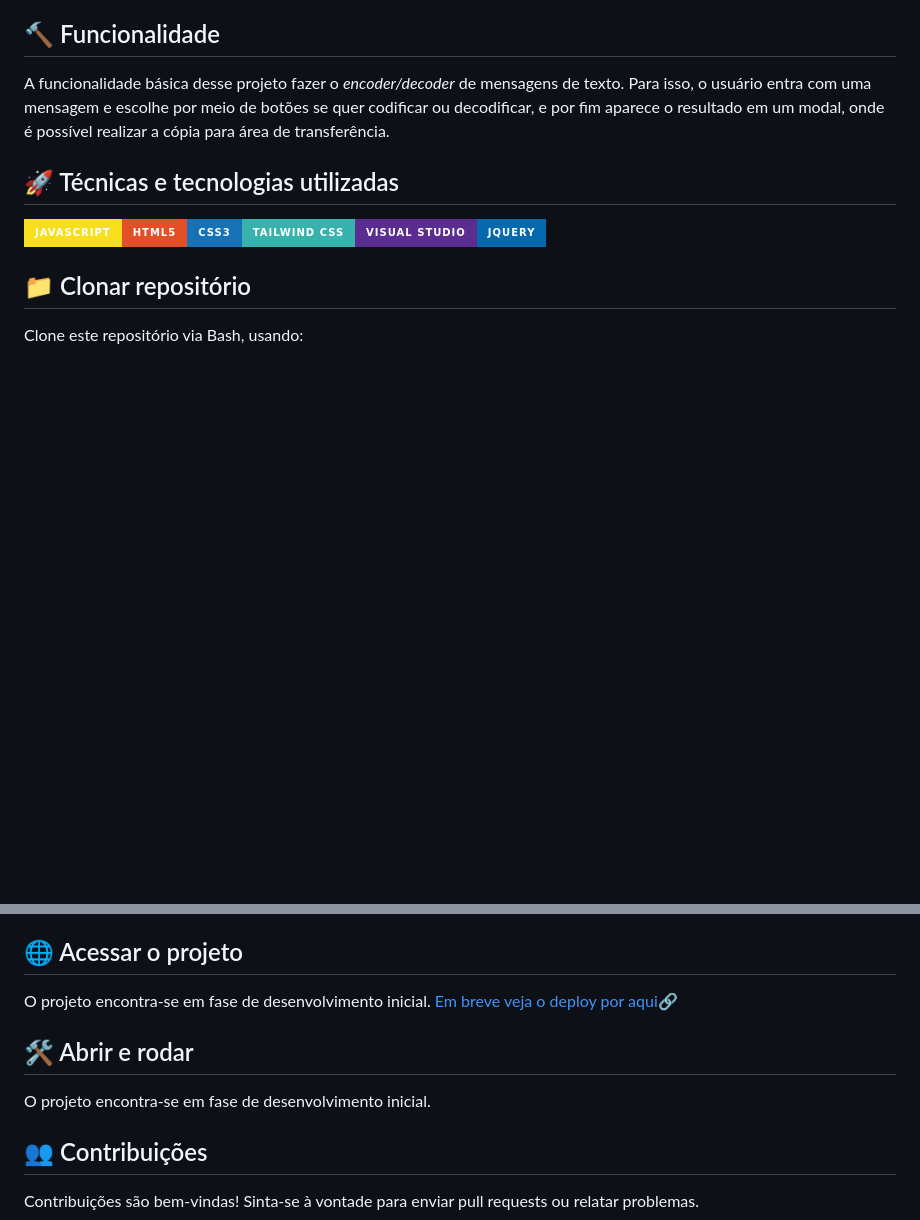
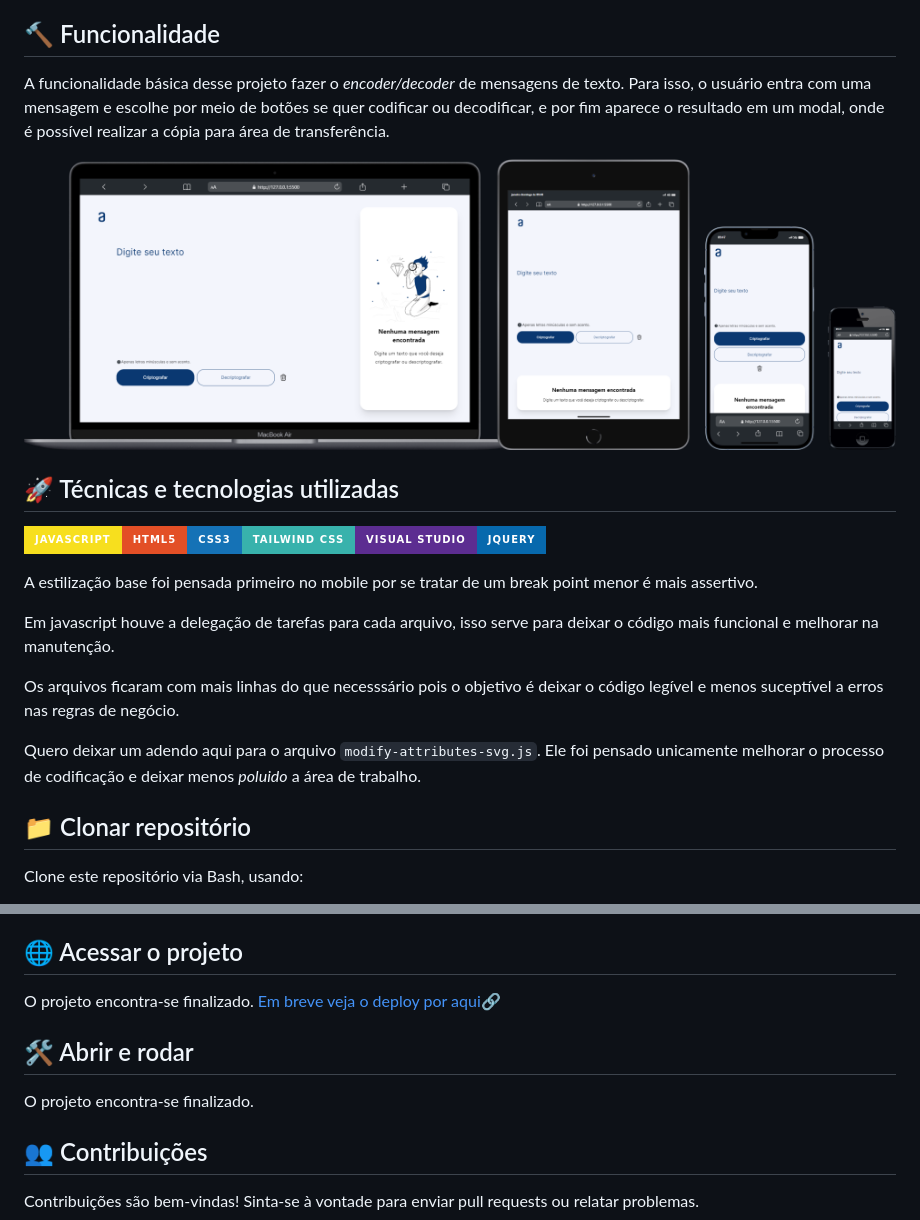
Before and after one commit to SamColt36/alura-challenge-encoder-decoder, a Markdown page: README.md, 2 parts joined by grey strips. GitHub-like rendering; pictures changed too: images/screenshots.png (added); badges without logos; blank space fills up the shorter version.

Commit message:
feat(js): regras de negócio

```diff
--- a/README.md
+++ b/README.md
@@ -6,11 +6,21 @@ Olá a todos, sejam muito bem vindos ao projeto **Alura Challenge - encoder/deco
 
 ##  🔨 Funcionalidade
 A funcionalidade básica desse projeto fazer o *encoder/decoder* de mensagens de texto. Para isso, o usuário entra com uma mensagem e escolhe por meio de botões se quer codificar ou decodificar, e por fim aparece o resultado em um modal, onde é possível realizar a cópia para área de transferência.
+
+
+![](./images/screenshots.png)
+
 ## 🚀 Técnicas e tecnologias utilizadas
 
 ![](https://img.shields.io/badge/JavaScript-F7DF1E?style=for-the-badge&logo=javascript&logoColor=black)![](https://img.shields.io/badge/HTML5-E34F26?style=for-the-badge&logo=html5&logoColor=white)![](https://img.shields.io/badge/CSS3-1572B6?style=for-the-badge&logo=css3&logoColor=white)![](https://img.shields.io/badge/Tailwind_CSS-38B2AC?style=for-the-badge&logo=tailwind-css&logoColor=white)![](https://img.shields.io/badge/Visual_Studio-5C2D91?style=for-the-badge&logo=visual%20studio&logoColor=white)![](https://img.shields.io/badge/jQuery-0769AD?style=for-the-badge&logo=jquery&logoColor=white)
 
+A estilização base foi pensada primeiro no mobile por se tratar de um break point menor é mais assertivo.
 
+Em javascript houve a delegação de tarefas para cada arquivo, isso serve para deixar o código mais funcional e melhorar na manutenção.
+
+Os arquivos ficaram com mais linhas do que necesssário pois o objetivo é deixar o código legível e menos suceptível a erros nas regras de negócio.
+
+Quero deixar um adendo aqui para o arquivo `modify-attributes-svg.js`. Ele foi pensado unicamente melhorar o processo de codificação e deixar menos *poluido* a área de trabalho.
 ## 📁 Clonar repositório
 Clone este repositório via Bash, usando:
 
@@ -29,11 +39,11 @@ gh repo clone SamColt36/alura-challenge-encoder-decoder
 ✅ Download ZIP.
 
 ## 🌐 Acessar o projeto
-O projeto encontra-se em fase de desenvolvimento inicial.
-[Em breve veja o deploy por aqui](hospedagem)🔗
+O projeto encontra-se finalizado.
+[Em breve veja o deploy por aqui](https://samcolt36.github.io/alura-challenge-encoder-decoder/)🔗
 
 ## 🛠️ Abrir e rodar
-O projeto encontra-se em fase de desenvolvimento inicial.
+O projeto encontra-se finalizado.
 
 ## 👥 Contribuições
 Contribuições são bem-vindas! Sinta-se à vontade para enviar pull requests ou relatar problemas.
```
Also changed, not shown: 11 other files.
